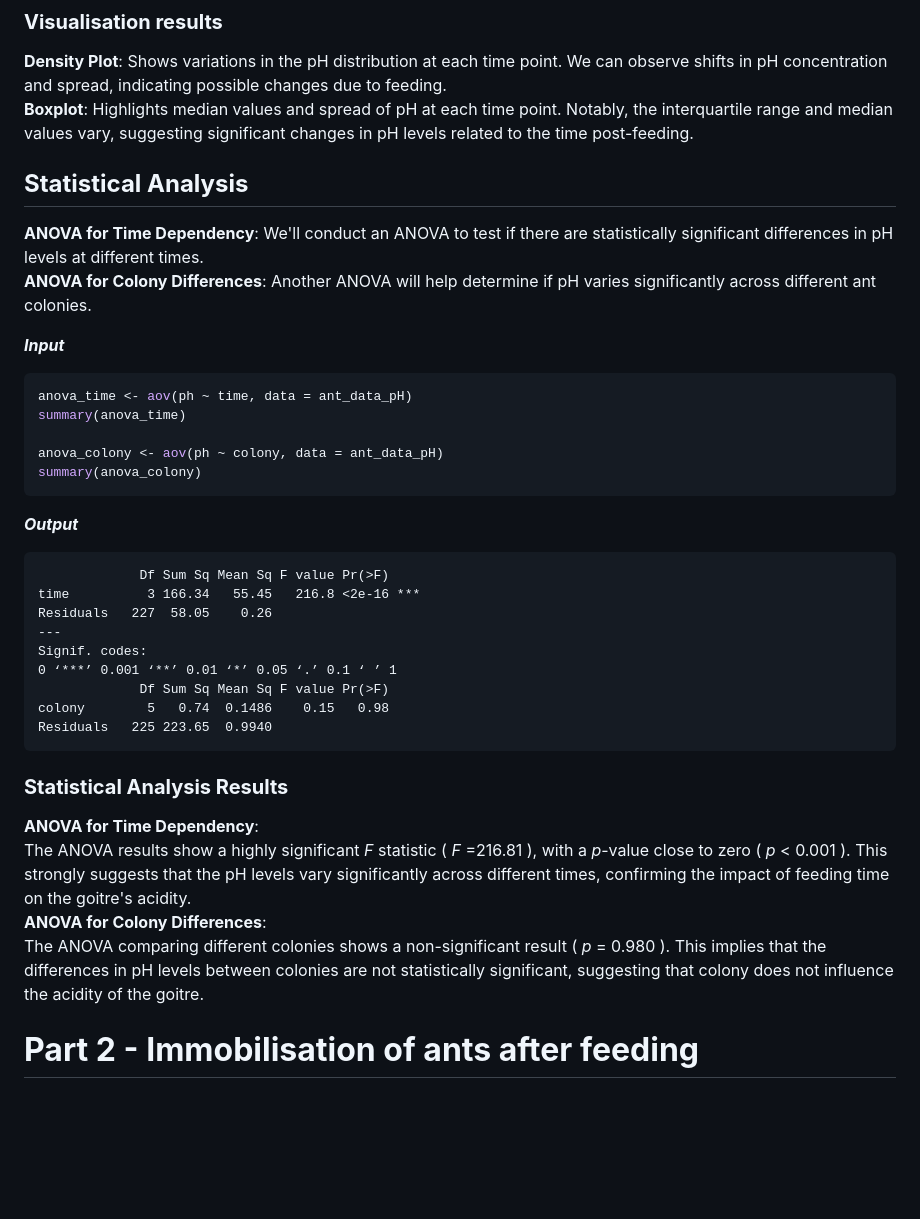
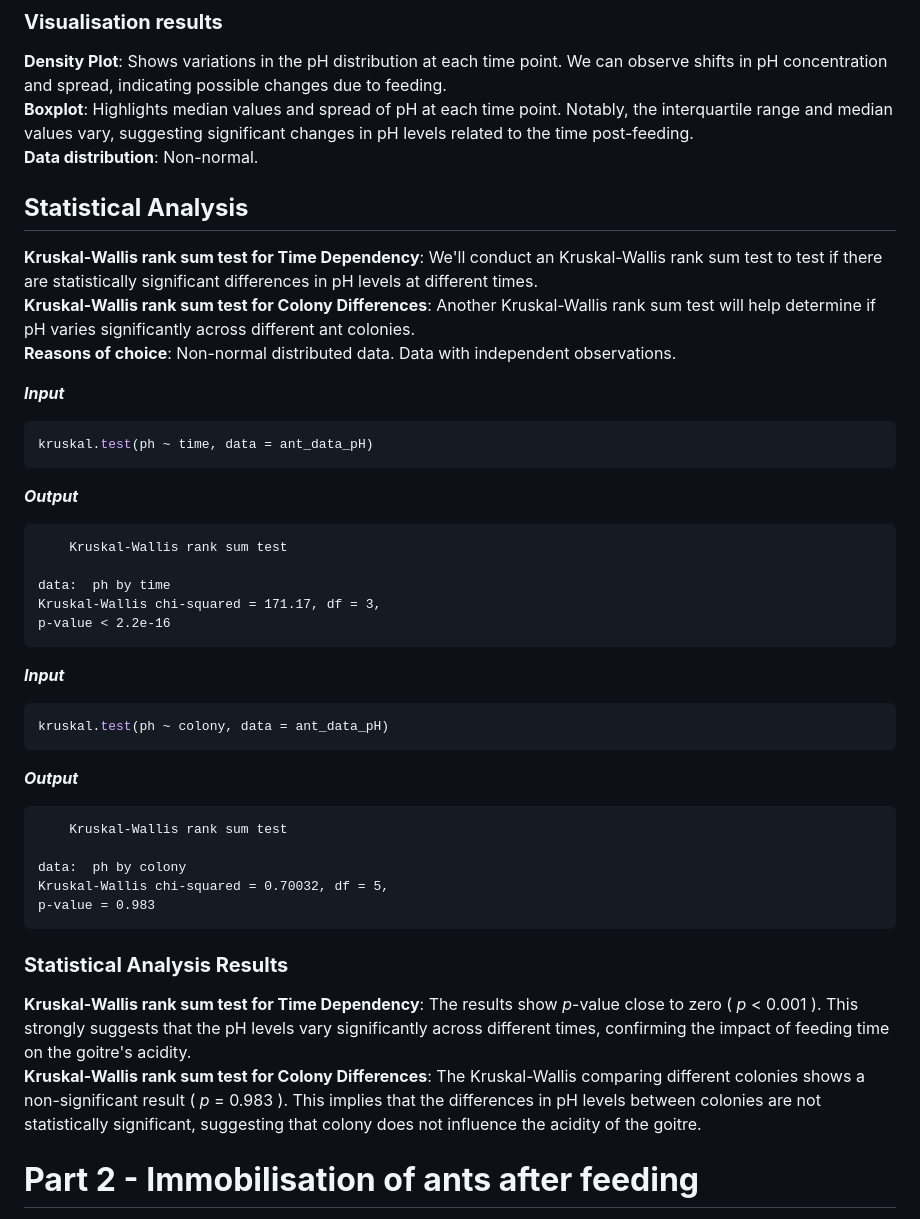
Before and after one commit to iliapopov17/R-mini-projects, a Markdown page: Ant microbiomes/README.md, the part around one of its changes. Drawn GitHub-style; blank space fills up the shorter version.

````diff
--- a/Ant microbiomes/README.md
+++ b/Ant microbiomes/README.md
@@ -143,42 +143,52 @@ ggplot(ant_data_pH, aes(x = time, y = ph)) +
 ### **Visualisation results**
 **Density Plot**: Shows variations in the pH distribution at each time point. We can observe shifts in pH concentration and spread, indicating possible changes due to feeding.<br>
 **Boxplot**: Highlights median values and spread of pH at each time point. Notably, the interquartile range and median values vary, suggesting significant changes in pH levels related to the time post-feeding.<br>
+**Data distribution**: Non-normal.<br>
 
 ## **Statistical Analysis**
 
-**ANOVA for Time Dependency**: We'll conduct an ANOVA to test if there are statistically significant differences in pH levels at different times.<br>
-**ANOVA for Colony Differences**: Another ANOVA will help determine if pH varies significantly across different ant colonies.<br>
+**Kruskal-Wallis rank sum test for Time Dependency**: We'll conduct an Kruskal-Wallis rank sum test to test if there are statistically significant differences in pH levels at different times.<br>
+**Kruskal-Wallis rank sum test for Colony Differences**: Another Kruskal-Wallis rank sum test will help determine if pH varies significantly across different ant colonies.<br>
+**Reasons of choice**: Non-normal distributed data. Data with independent observations.<br>
 
 **_Input_**
 
 ```r
-anova_time <- aov(ph ~ time, data = ant_data_pH)
-summary(anova_time)
-
-anova_colony <- aov(ph ~ colony, data = ant_data_pH)
-summary(anova_colony)
+kruskal.test(ph ~ time, data = ant_data_pH)
 ```
 
 **_Output_**
 
 ```
-             Df Sum Sq Mean Sq F value Pr(>F)
-time          3 166.34   55.45   216.8 <2e-16 ***
-Residuals   227  58.05    0.26
----
-Signif. codes:
-0 ‘***’ 0.001 ‘**’ 0.01 ‘*’ 0.05 ‘.’ 0.1 ‘ ’ 1
-             Df Sum Sq Mean Sq F value Pr(>F)
-colony        5   0.74  0.1486    0.15   0.98
-Residuals   225 223.65  0.9940
+	Kruskal-Wallis rank sum test
+
+data:  ph by time
+Kruskal-Wallis chi-squared = 171.17, df = 3,
+p-value < 2.2e-16
+```
+
+**_Input_**
+
+```r
+kruskal.test(ph ~ colony, data = ant_data_pH)
+```
+
+**_Output_**
+
+```
+	Kruskal-Wallis rank sum test
+
+data:  ph by colony
+Kruskal-Wallis chi-squared = 0.70032, df = 5,
+p-value = 0.983
 ```
 
 ### **Statistical Analysis Results**
 
-**ANOVA for Time Dependency**:<br>
-The ANOVA results show a highly significant _F_ statistic ( _F_ =216.81 ), with a _p_-value close to zero ( _p_ < 0.001 ). This strongly suggests that the pH levels vary significantly across different times, confirming the impact of feeding time on the goitre's acidity.<br>
-**ANOVA for Colony Differences**:<br>
-The ANOVA comparing different colonies shows a non-significant result ( _p_ = 0.980 ). This implies that the differences in pH levels between colonies are not statistically significant, suggesting that colony does not influence the acidity of the goitre.<br>
+**Kruskal-Wallis rank sum test for Time Dependency**:
+The results show _p_-value close to zero ( _p_ < 0.001 ). This strongly suggests that the pH levels vary significantly across different times, confirming the impact of feeding time on the goitre's acidity.<br>
+**Kruskal-Wallis rank sum test for Colony Differences**:
+The Kruskal-Wallis comparing different colonies shows a non-significant result ( _p_ = 0.983 ). This implies that the differences in pH levels between colonies are not statistically significant, suggesting that colony does not influence the acidity of the goitre.
 
 # **Part 2 - Immobilisation of ants after feeding**
 
````
Also changed, not shown: other parts of Ant microbiomes/README.md (+26 -24 lines).
